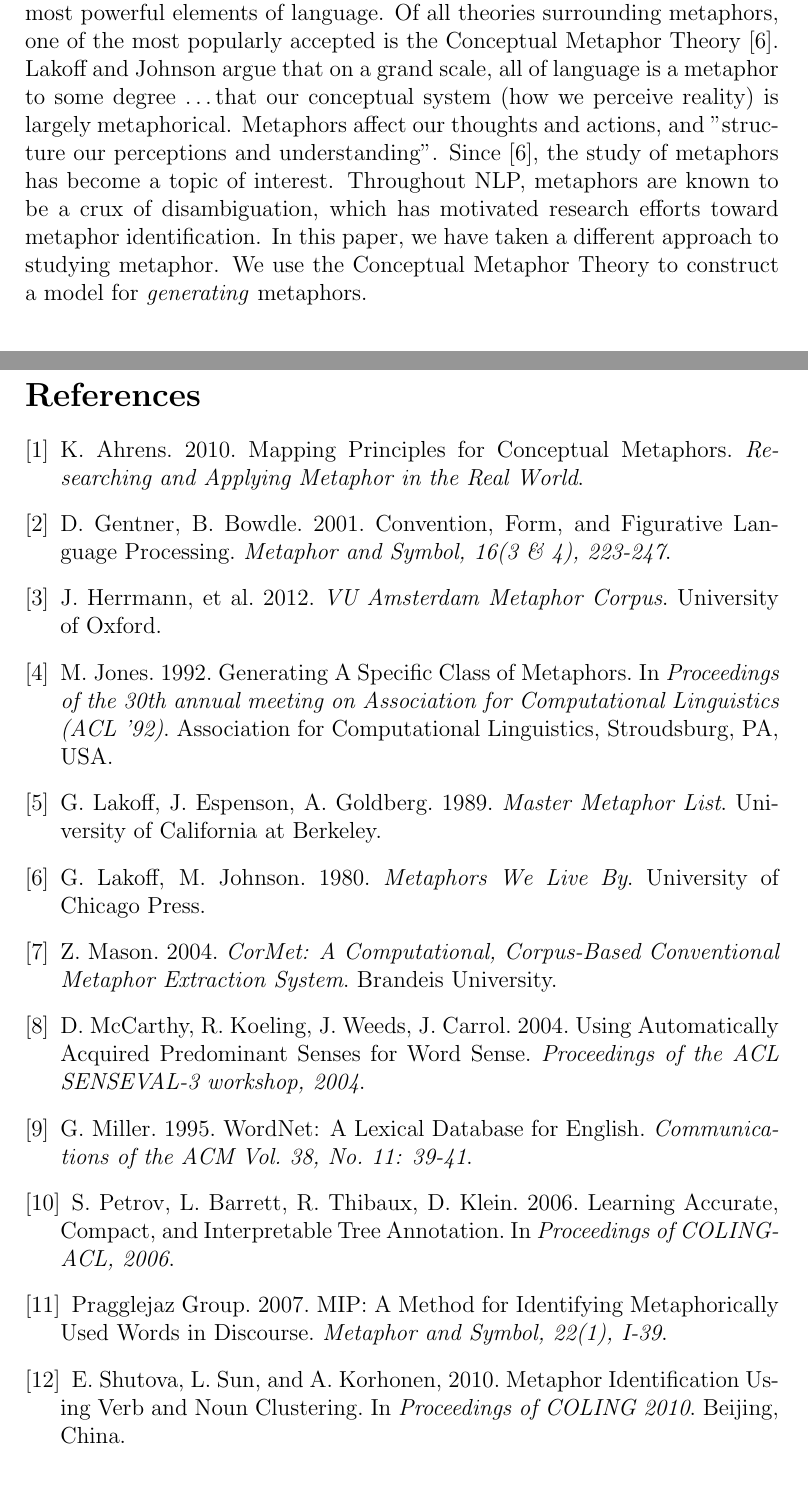
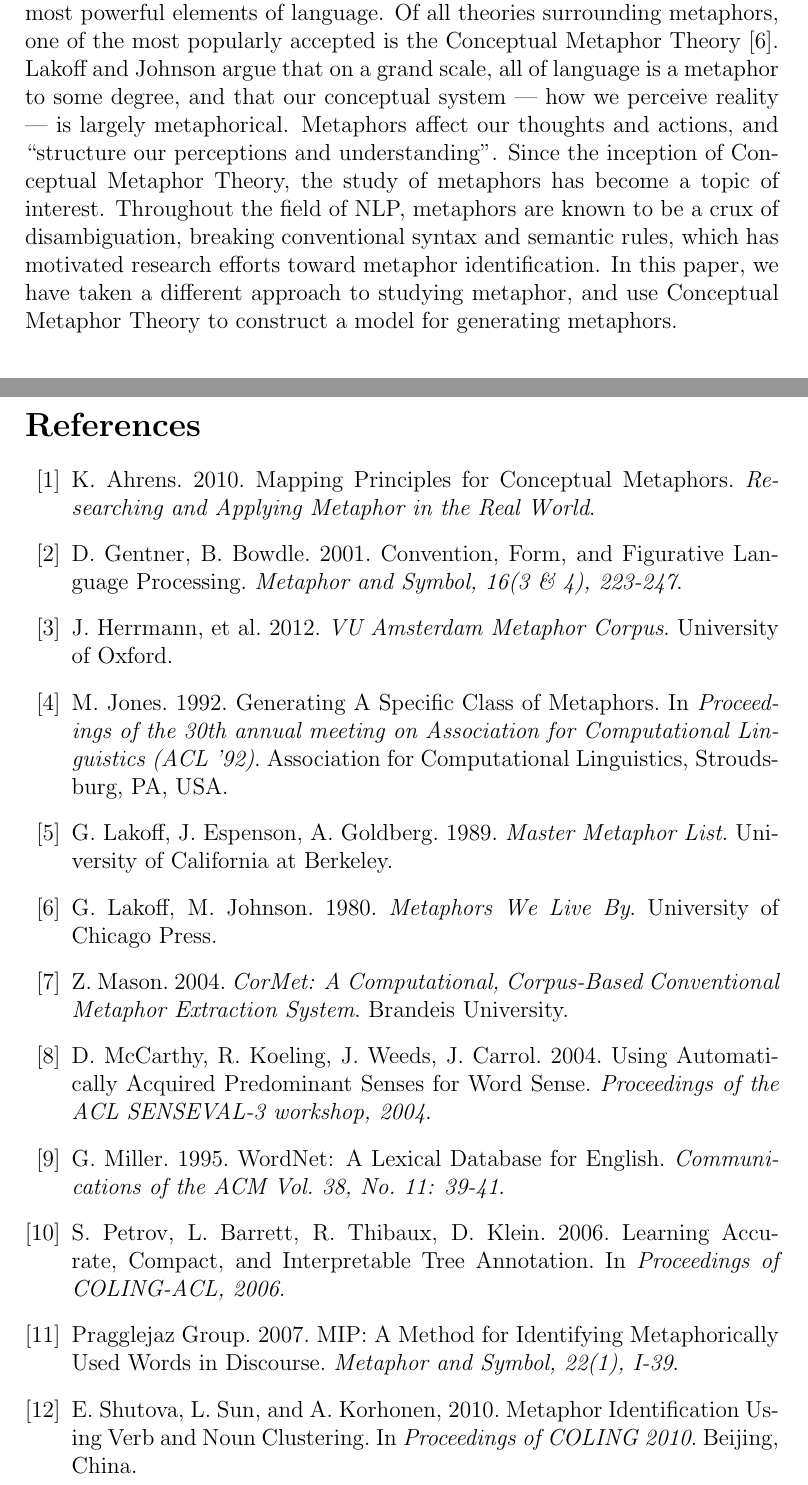
Before and after one commit to btibs/cmsc723-finalproject, a LaTeX paper (Report.tex): two parts of pages 3 and 14 of 15, joined at a grey line, cut so that both start at the same text. Compiled offline with pdfLaTeX.

Commit message:
report formatting / rewording

```diff
--- a/Report.tex
+++ b/Report.tex
@@ -5,6 +5,7 @@
 \usepackage{amsmath}
 \usepackage{float}
 \usepackage{indentfirst}
+\usepackage[nottoc]{tocbibind}
 \usepackage[font={small}]{caption}
 \restylefloat{table}
 
@@ -26,7 +27,7 @@ We discuss a model for metaphor generation, drawing on limited previous work pri
 
 \section{Introduction}
 
-Metaphors have often been thought of as just rhetorical flourish, however when analyzed in a more abstract manner, they are also one of the most powerful elements of language. Of all theories surrounding metaphors, one of the most popularly accepted is the Conceptual Metaphor Theory \cite{lakoff80}. Lakoff and Johnson argue that on a grand scale, all of language is a metaphor to some degree \ldots that our conceptual system (how we perceive reality) is largely metaphorical. Metaphors affect our thoughts and actions, and "structure our perceptions and understanding". Since \cite{lakoff80}, the study of metaphors has become a topic of interest. Throughout NLP, metaphors are known to be a crux of disambiguation, which has motivated research efforts toward metaphor identification. In this paper, we have taken a different approach to studying metaphor. We use the Conceptual Metaphor Theory to construct a model for \emph{generating} metaphors.
+Metaphors have often been thought of as just rhetorical flourish, however when analyzed in a more abstract manner, they are also one of the most powerful elements of language. Of all theories surrounding metaphors, one of the most popularly accepted is the Conceptual Metaphor Theory \cite{lakoff80}. Lakoff and Johnson argue that on a grand scale, all of language is a metaphor to some degree, and that our conceptual system --- how we perceive reality --- is largely metaphorical. Metaphors affect our thoughts and actions, and ``structure our perceptions and understanding''. Since the inception of Conceptual Metaphor Theory, the study of metaphors has become a topic of interest. Throughout the field of NLP, metaphors are known to be a crux of disambiguation, breaking conventional syntax and semantic rules, which has motivated research efforts toward metaphor identification.  In this paper, we have taken a different approach to studying metaphor, and use Conceptual Metaphor Theory to construct a model for generating metaphors.
 
 \section{Related Work}
 
@@ -252,7 +253,7 @@ We hypothesize that a significant improvement might be realized by more carefull
 
 \newpage
 % Bibliography Section
-\begin{thebibliography}{9}
+\begin{thebibliography}{99}
 
 \bibitem{ahrens}
   K. Ahrens. 2010.
```
Also changed, not shown: Report.tex (2 more changed lines).
